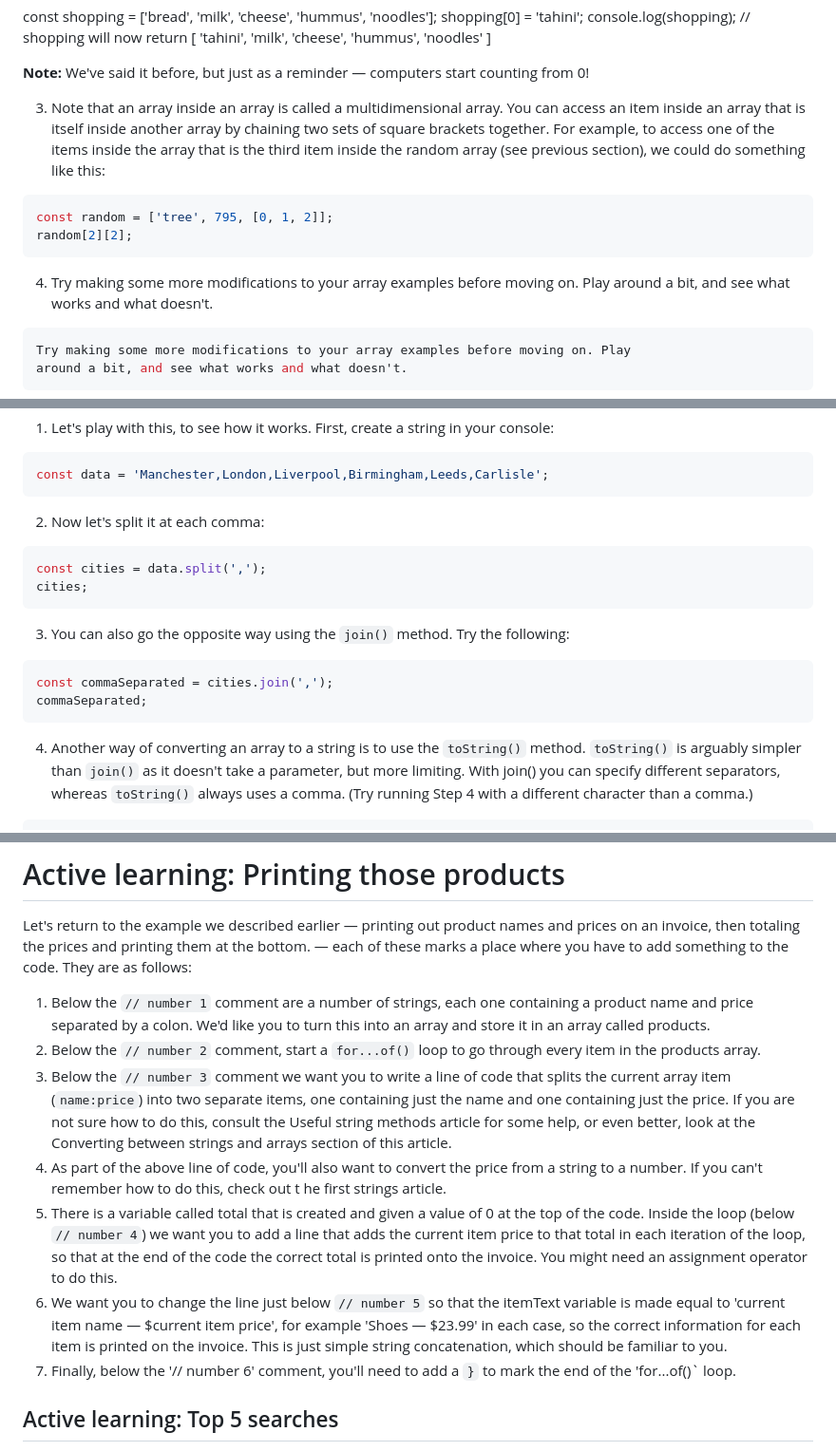
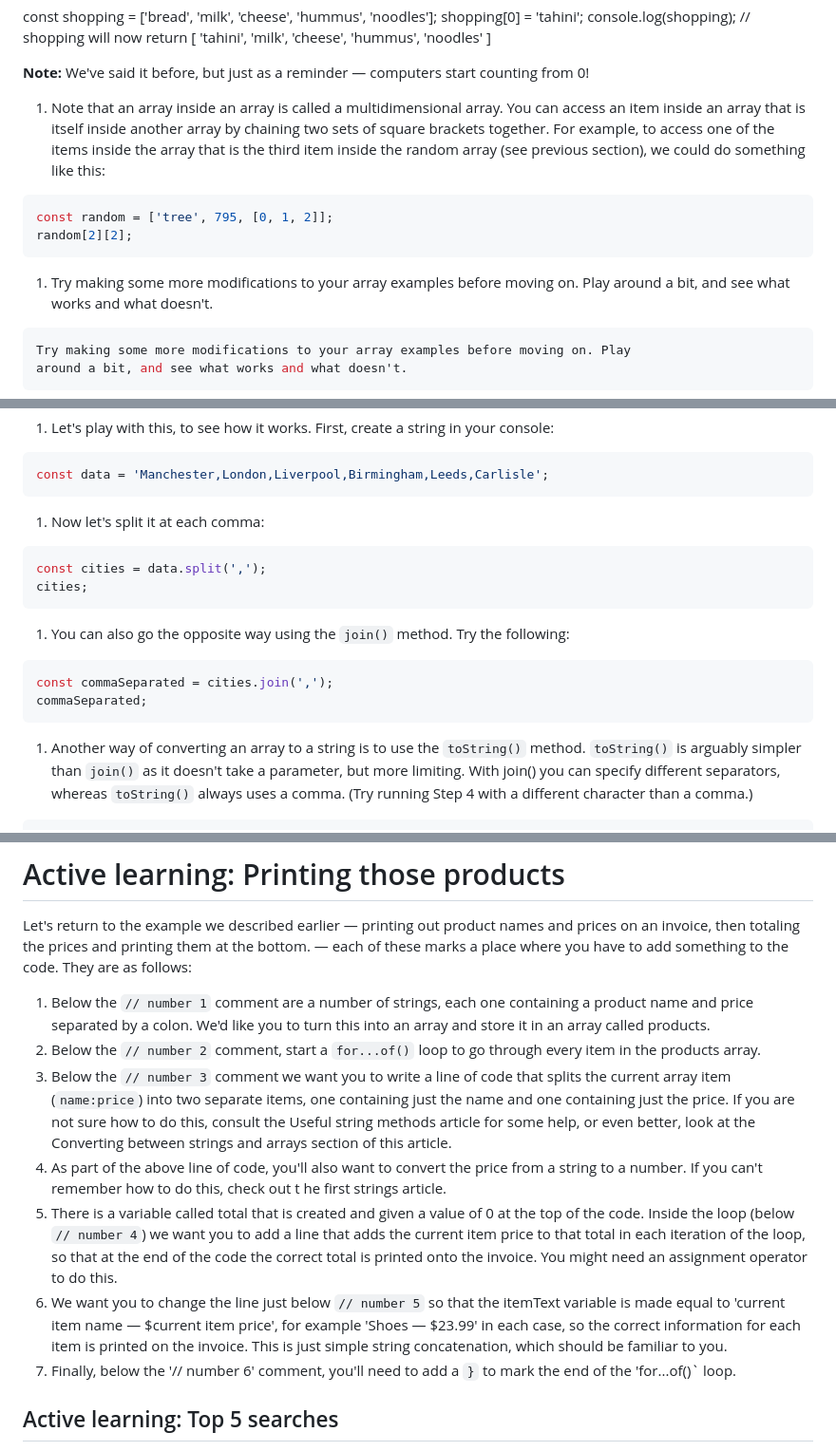
Before and after one commit to olumpeter/JavaScript-Dynamic-Client-Side-Scripting, a Markdown page: 7-arrays/active_learning/README.md, 3 parts joined by grey strips. Shown at 95% size. Rendered like a GitHub page.

````diff
--- a/7-arrays/active_learning/README.md
+++ b/7-arrays/active_learning/README.md
@@ -83,7 +83,7 @@ console.log(shopping);
 **Note:** We've said it before, but just as a reminder — computers start
 counting from 0!
 
-3. Note that an array inside an array is called a multidimensional array. You
+1. Note that an array inside an array is called a multidimensional array. You
 can access an item inside an array that is itself inside another array by
 chaining two sets of square brackets together. For example, to access one of the
 items inside the array that is the third item inside the random array
@@ -94,7 +94,7 @@ const random = ['tree', 795, [0, 1, 2]];
 random[2][2];
 ```
 
-4. Try making some more modifications to your array examples before moving on.
+1. Try making some more modifications to your array examples before moving on.
 Play around a bit, and see what works and what doesn't.
 
 ```js
@@ -252,14 +252,14 @@ your console:
 const data = 'Manchester,London,Liverpool,Birmingham,Leeds,Carlisle';
 ```
 
-2. Now let's split it at each comma:
+1. Now let's split it at each comma:
 
 ```js
 const cities = data.split(',');
 cities;
 ```
 
-3. You can also go the opposite way using the `join()` method. Try the
+1. You can also go the opposite way using the `join()` method. Try the
 following:
 
 ```js
@@ -267,7 +267,7 @@ const commaSeparated = cities.join(',');
 commaSeparated;
 ```
 
-4. Another way of converting an array to a string is to use the `toString()`
+1. Another way of converting an array to a string is to use the `toString()`
 method. `toString()` is arguably simpler than `join()` as it doesn't take
 a parameter, but more limiting. With join() you can specify different separators,
 whereas `toString()` always uses a comma. (Try running Step 4 with a different
@@ -288,28 +288,28 @@ to the code. They are as follows:
   1. Below the `// number 1` comment are a number of strings, each one
   containing a product name and price separated by a colon. We'd like you
   to turn this into an array and store it in an array called products.
-  2. Below the `// number 2` comment, start a `for...of()` loop to go through
+  1. Below the `// number 2` comment, start a `for...of()` loop to go through
   every item in the products array.
-  3. Below the `// number 3` comment we want you to write a line of code
+  1. Below the `// number 3` comment we want you to write a line of code
   that splits the current array item (`name:price`) into two separate items,
   one containing just the name and one containing just the price. If you are
   not sure how to do this, consult the Useful string methods article for some
   help, or even better, look at the Converting between strings and arrays
   section of this article.
-  4. As part of the above line of code, you'll also want to convert the price
+  1. As part of the above line of code, you'll also want to convert the price
   from a string to a number. If you can't remember how to do this, check out t
   he first strings article.
-  5. There is a variable called total that is created and given a value of 0
+  1. There is a variable called total that is created and given a value of 0
   at the top of the code. Inside the loop (below `// number 4`) we want you to
   add a line that adds the current item price to that total in each iteration
   of the loop, so that at the end of the code the correct total is printed onto
   the invoice. You might need an assignment operator to do this.
-  6. We want you to change the line just below `// number 5` so that the
+  1. We want you to change the line just below `// number 5` so that the
   itemText variable is made equal to 'current item name — $current item price',
   for example 'Shoes — $23.99' in each case, so the correct information for
   each item is printed on the invoice. This is just simple string concatenation,
   which should be familiar to you.
-  7. Finally, below the '// number 6' comment, you'll need to add a `}` to
+  1. Finally, below the '// number 6' comment, you'll need to add a `}` to
   mark the end of the 'for...of()` loop.
 
 ## Active learning: Top 5 searches
````
